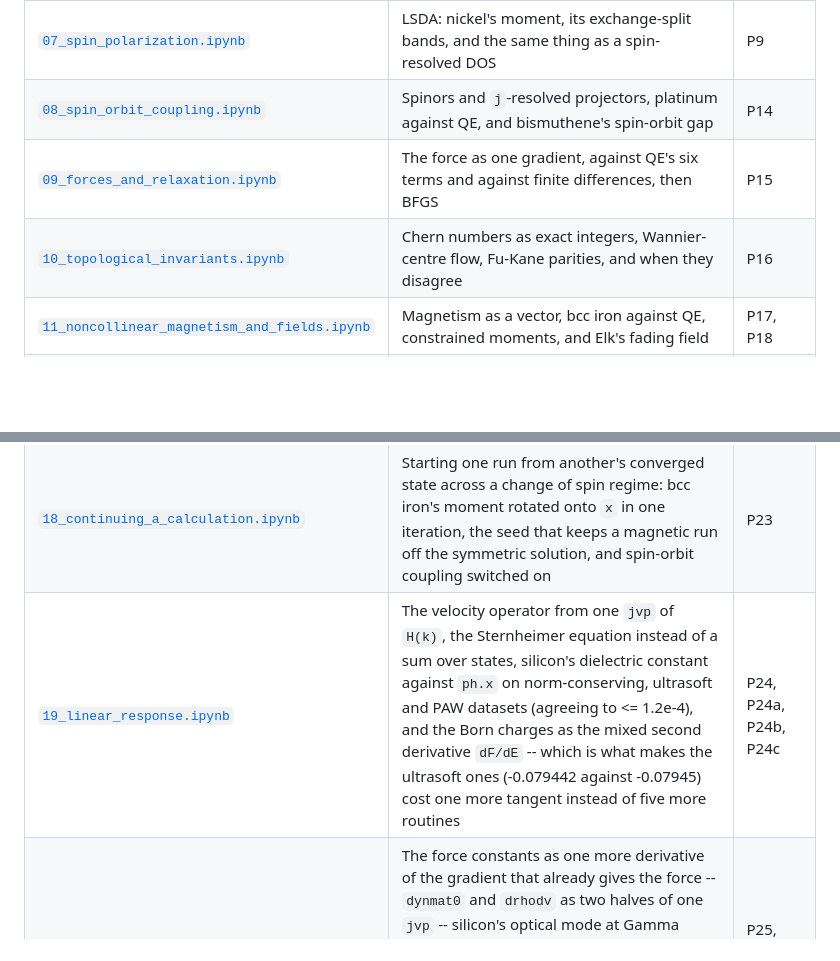
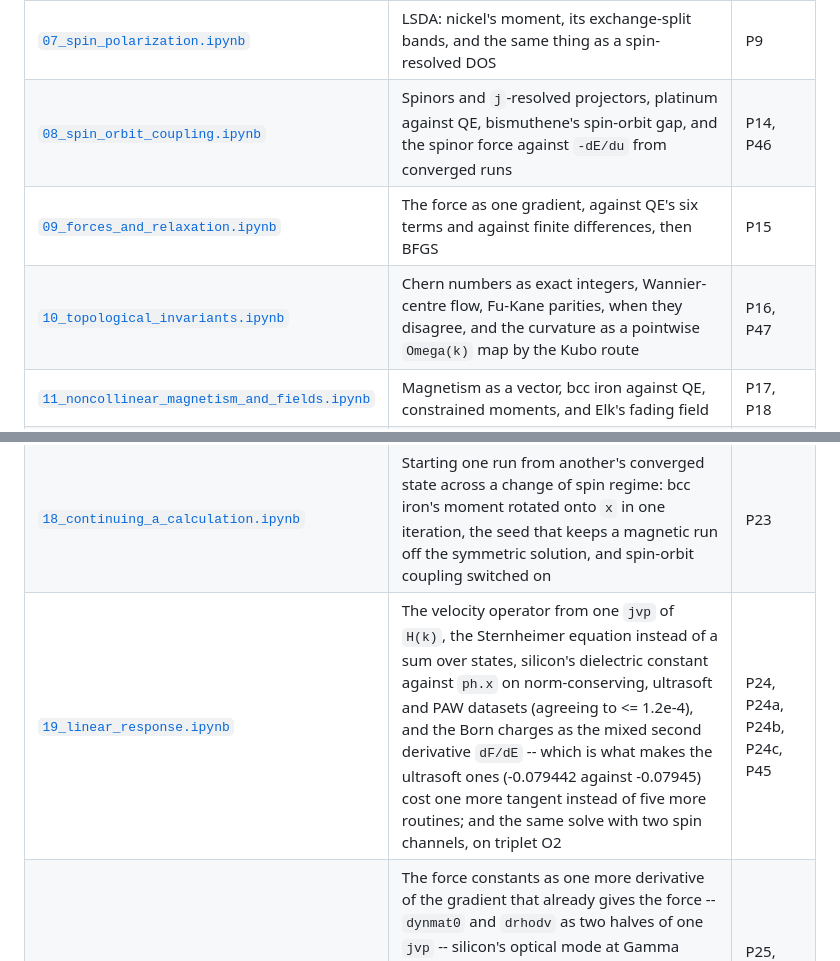
Before and after one commit to joselado/defumat, a Markdown page: notebooks/README.md, 2 parts joined by grey strips. Drawn GitHub-style; blank space fills up the shorter version.

Commit message:
The notebook index still described what the notebooks used to do
Three lines in `notebooks/README.md`, each stale by one phase. The index carries
a phase column, so a notebook extended without it is a notebook nobody finds by
the feature they are looking for -- notebook 10's line advertised "Berry
curvature from one overlap rather than a derivative" beside a notebook that now
computes exactly such a derivative.

08 gains the spinor force (P46), 10 the pointwise `Omega(k)` map (P47), 19 the
spin-polarized solve (P45).

Co-Authored-By: Claude Opus 5 <noreply@anthropic.com>
Claude-Session: https://claude.ai/code/session_01BuvYjmX9FnfmkULUF4f97c

```diff
--- a/notebooks/README.md
+++ b/notebooks/README.md
@@ -18,9 +18,9 @@ ends with a pointer to both.
 | [`05_gradient_corrections.ipynb`](05_gradient_corrections.ipynb) | PBE, revPBE and PBEsol, both potentials from `jax.grad`, and the bands they give (0.05 meV) | P13 |
 | [`06_density_of_states.ipynb`](06_density_of_states.ipynb) | Smearing and tetrahedra, silicon's gap as what separates them, aluminium against QE | P8 |
 | [`07_spin_polarization.ipynb`](07_spin_polarization.ipynb) | LSDA: nickel's moment, its exchange-split bands, and the same thing as a spin-resolved DOS | P9 |
-| [`08_spin_orbit_coupling.ipynb`](08_spin_orbit_coupling.ipynb) | Spinors and `j`-resolved projectors, platinum against QE, and bismuthene's spin-orbit gap | P14 |
+| [`08_spin_orbit_coupling.ipynb`](08_spin_orbit_coupling.ipynb) | Spinors and `j`-resolved projectors, platinum against QE, bismuthene's spin-orbit gap, and the spinor force against `-dE/du` from converged runs | P14, P46 |
 | [`09_forces_and_relaxation.ipynb`](09_forces_and_relaxation.ipynb) | The force as one gradient, against QE's six terms and against finite differences, then BFGS | P15 |
-| [`10_topological_invariants.ipynb`](10_topological_invariants.ipynb) | Chern numbers as exact integers, Wannier-centre flow, Fu-Kane parities, and when they disagree | P16 |
+| [`10_topological_invariants.ipynb`](10_topological_invariants.ipynb) | Chern numbers as exact integers, Wannier-centre flow, Fu-Kane parities, when they disagree, and the curvature as a pointwise `Omega(k)` map by the Kubo route | P16, P47 |
 | [`11_noncollinear_magnetism_and_fields.ipynb`](11_noncollinear_magnetism_and_fields.ipynb) | Magnetism as a vector, bcc iron against QE, constrained moments, and Elk's fading field | P17, P18 |
 | [`12_spin_spirals.ipynb`](12_spin_spirals.ipynb) | The generalized Bloch theorem, the three identities that validate it, and an `E(q)` magnon curve | P19 |
 | [`13_dft_plus_u.ipynb`](13_dft_plus_u.ipynb) | The occupation penalty, `S`-weighted projectors, nickel and FeO against QE (≤6.7e-9 Ry) | P20 |
@@ -29,7 +29,7 @@ ends with a pointer to both.
 | [`16_projected_density_of_states.ipynb`](16_projected_density_of_states.ipynb) | `<phi|S|psi>` on Löwdin-orthogonalised orbitals, silicon's `s` and `p` densities of state against `projwfc.x`, and the same weights as fat bands | P8 |
 | [`17_reaching_self_consistency.ipynb`](17_reaching_self_consistency.ipynb) | Kerker preconditioning (24 → 14 iterations), the SCF as a root-find, and the magnetic solutions no mixer reaches -- with and without a Hubbard `U` | P22 |
 | [`18_continuing_a_calculation.ipynb`](18_continuing_a_calculation.ipynb) | Starting one run from another's converged state across a change of spin regime: bcc iron's moment rotated onto `x` in one iteration, the seed that keeps a magnetic run off the symmetric solution, and spin-orbit coupling switched on | P23 |
-| [`19_linear_response.ipynb`](19_linear_response.ipynb) | The velocity operator from one `jvp` of `H(k)`, the Sternheimer equation instead of a sum over states, silicon's dielectric constant against `ph.x` on norm-conserving, ultrasoft and PAW datasets (agreeing to <= 1.2e-4), and the Born charges as the mixed second derivative `dF/dE` -- which is what makes the ultrasoft ones (-0.079442 against -0.07945) cost one more tangent instead of five more routines | P24, P24a, P24b, P24c |
+| [`19_linear_response.ipynb`](19_linear_response.ipynb) | The velocity operator from one `jvp` of `H(k)`, the Sternheimer equation instead of a sum over states, silicon's dielectric constant against `ph.x` on norm-conserving, ultrasoft and PAW datasets (agreeing to <= 1.2e-4), and the Born charges as the mixed second derivative `dF/dE` -- which is what makes the ultrasoft ones (-0.079442 against -0.07945) cost one more tangent instead of five more routines; and the same solve with two spin channels, on triplet O2 | P24, P24a, P24b, P24c, P45 |
 | [`20_phonons.ipynb`](20_phonons.ipynb) | The force constants as one more derivative of the gradient that already gives the force -- `dynmat0` and `drhodv` as two halves of one `jvp` -- silicon's optical mode at Gamma against `ph.x` (510.102 against 510.152 cm-1), and a **metal**, where that one `jvp` becomes two because its `dpsi` already carries the occupation (aluminium to 0.0019 cm-1) | P25, P28, P28a |
 | [`21_electrostriction.ipynb`](21_electrostriction.ipynb) | Differentiating a *response*: `d(eps)/d(strain)` as one `jvp` of the second-order energy at frozen first-order wavefunctions, against the sweep of re-converged calculations it replaces (5e-5 on the figure's component), and the elasto-optic tensor it is the same object as | P26 |
 | [`22_van_der_waals.ipynb`](22_van_der_waals.ipynb) | Grimme's D2: a pair sum over the nuclei that never enters `v_of_rho` -- the same run with and without it gives a bit-for-bit identical density -- and bilayer graphene binding at 6.10 bohr where PBE alone has no minimum at all (3.1e-9 Ry against `pw.x`) | P27 |
```
